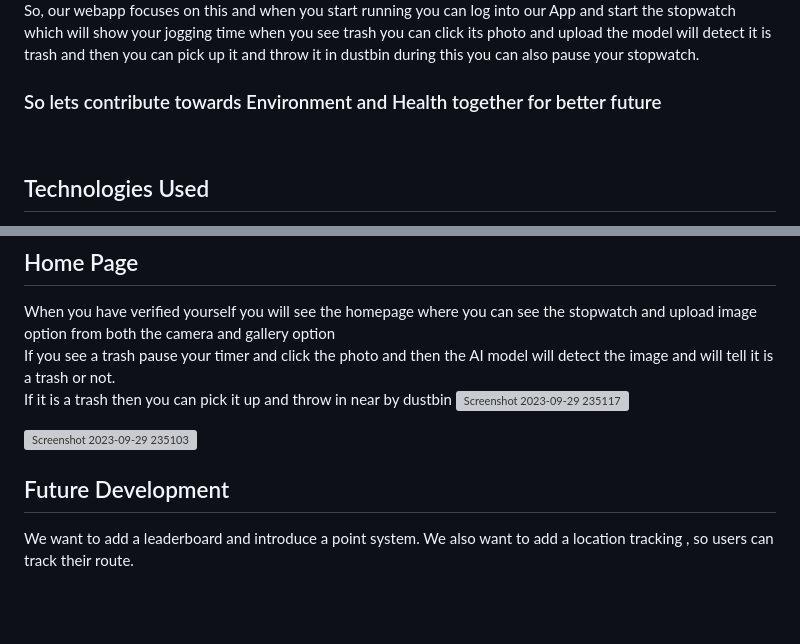
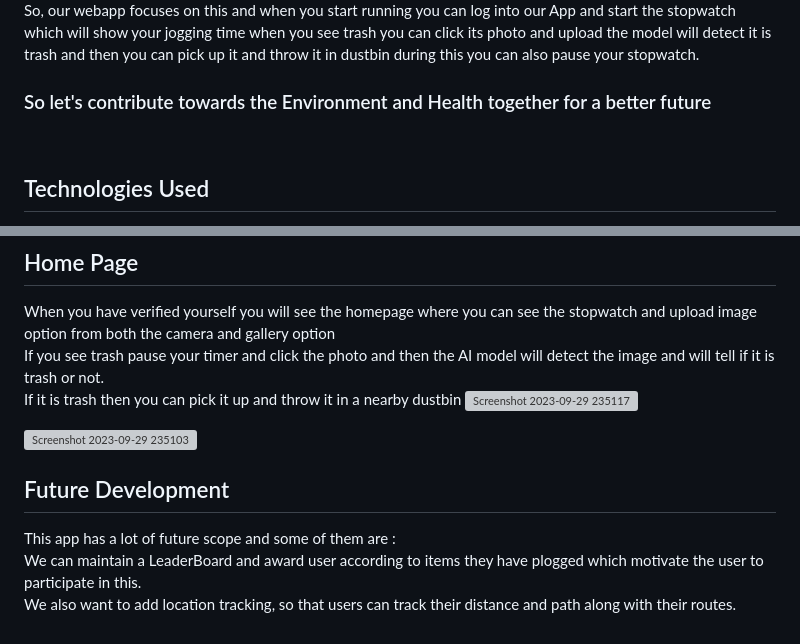
Before and after one commit to khushi463-tyagi/Eco_Tech, a Markdown page: README.md, 2 parts joined by grey strips. Rendered like a GitHub page; blank space fills up the shorter version; grey boxes are pictures that could not be loaded.

```diff
--- a/README.md
+++ b/README.md
@@ -19,7 +19,7 @@ As we can see jogging is done by every age group people so we can take this as a
 While running if you see trash you can pick it up and throw it in a dustbin which helps in promoting a clean environment.
 <br> So, our webapp focuses on this and when you start running you can log into our App and start the stopwatch which will show your jogging time when you see trash you can click its photo and upload the model will detect it is trash and then you can pick up it and throw it in dustbin during this you can also pause your stopwatch.
 
-### So lets contribute towards Environment and Health together for better future ###
+### So let's contribute towards the Environment and Health together for a better future ###
 <br>
 
 ## Technologies Used ##
@@ -51,8 +51,8 @@ This is the first page that appears at user's end.
 
 ## Home Page
 When you have verified yourself you will see the homepage where you can see the stopwatch and upload image option from both the camera and gallery option
-<br> If you see a trash pause your timer and click the photo and then the AI model will detect the image and will tell it is a trash or not.
-<br> If it is a trash then you can pick it up and throw in near by dustbin
+<br> If you see trash pause your timer and click the photo and then the AI model will detect the image and will tell if it is trash or not.
+<br> If it is trash then you can pick it up and throw it in a nearby dustbin
 ![Screenshot 2023-09-29 235117](https://github.com/khushi463-tyagi/GFG_ECOTECH/assets/66127538/f5915a7a-aa94-4757-a5bf-460c775d13d3)
 <br>
 
@@ -60,5 +60,6 @@ When you have verified yourself you will see the homepage where you can see the
 
 
 ## Future Development
-We want to add a leaderboard and introduce a point system.
-We also want to add  a location tracking , so users can track their route.
+This app has a lot of future scope and some of them are :
+<br>We can maintain a LeaderBoard and award user according to items they have plogged which motivate the user to participate in this.
+<br>We also want to add location tracking, so that users can track their distance and path along with their routes.
```
